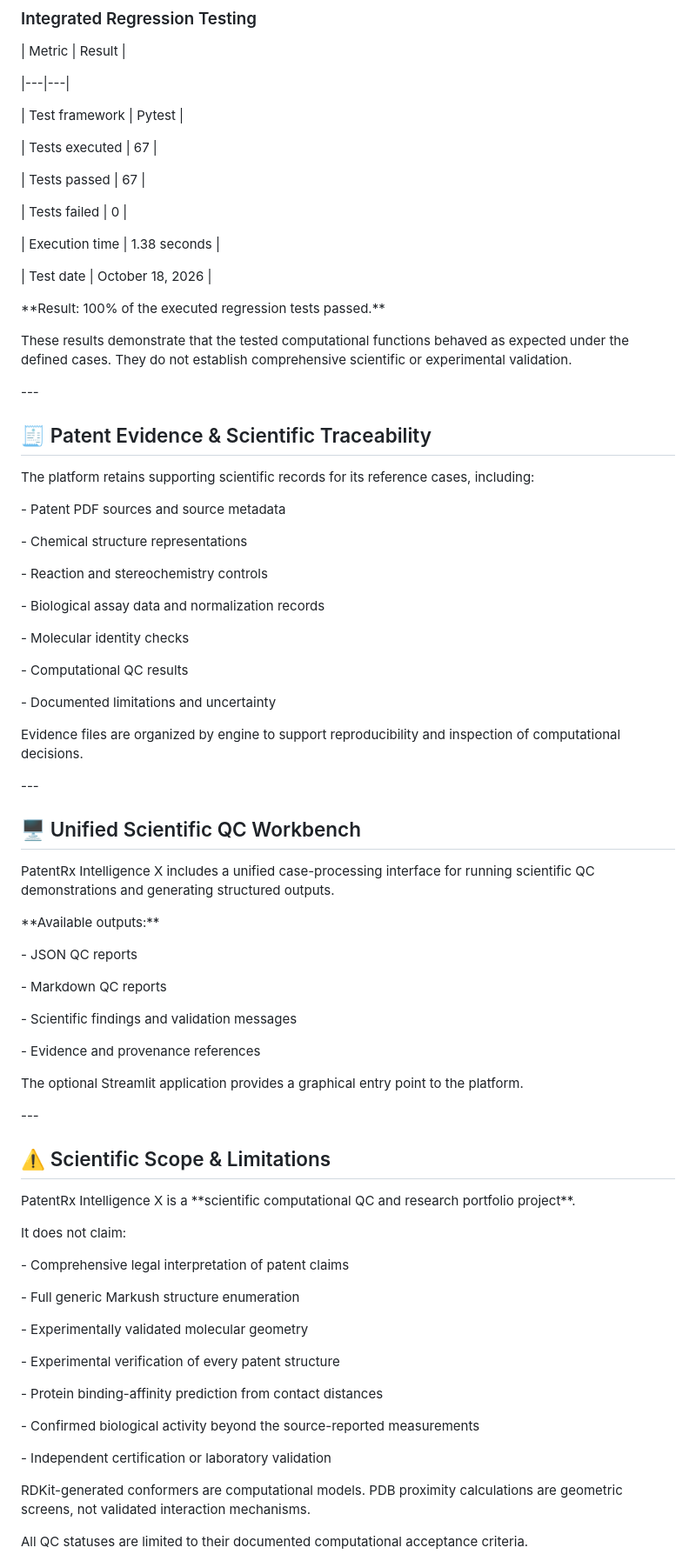
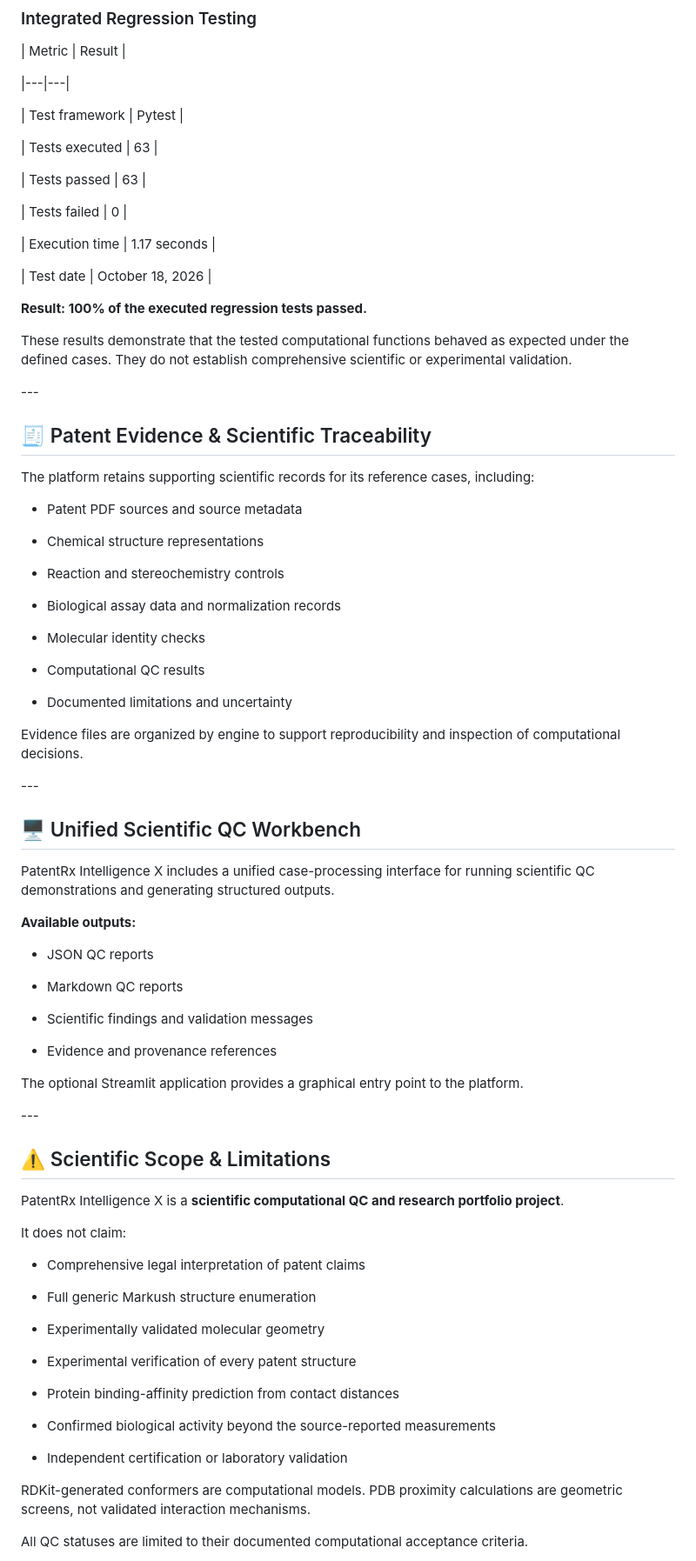
Before and after one commit to saleema-ip-informatics/PatentRx-Intelligence-X, a Markdown page: README.md, the part around one of its changes. Shown at 87% size. Rendered like a GitHub page.

Commit message:
Polish README formatting and update validation results

```diff
--- a/README.md
+++ b/README.md
@@ -678,19 +677,19 @@ The dashboard provides an optional user interface for interacting with the workb
 
 | Test framework | Pytest |
 
-| Tests executed | 67 |
+| Tests executed | 63 |
 
-| Tests passed | 67 |
+| Tests passed | 63 |
 
 | Tests failed | 0 |
 
-| Execution time | 1.38 seconds |
+| Execution time | 1.17 seconds |
 
 | Test date | October 18, 2026 |
 
 
 
-\*\*Result: 100% of the executed regression tests passed.\*\*
+**Result: 100% of the executed regression tests passed.**
 
 
 
@@ -710,19 +709,19 @@ The platform retains supporting scientific records for its reference cases, incl
 
 
 
-\- Patent PDF sources and source metadata
+- Patent PDF sources and source metadata
 
-\- Chemical structure representations
+- Chemical structure representations
 
-\- Reaction and stereochemistry controls
+- Reaction and stereochemistry controls
 
-\- Biological assay data and normalization records
+- Biological assay data and normalization records
 
-\- Molecular identity checks
+- Molecular identity checks
 
-\- Computational QC results
+- Computational QC results
 
-\- Documented limitations and uncertainty
+- Documented limitations and uncertainty
 
 
 
@@ -742,15 +741,15 @@ PatentRx Intelligence X includes a unified case-processing interface for running
 
 
 
-\*\*Available outputs:\*\*
+**Available outputs:**
 
-\- JSON QC reports
+- JSON QC reports
 
-\- Markdown QC reports
+- Markdown QC reports
 
-\- Scientific findings and validation messages
+- Scientific findings and validation messages
 
-\- Evidence and provenance references
+- Evidence and provenance references
 
 
 
@@ -766,7 +765,7 @@ The optional Streamlit application provides a graphical entry point to the platf
 
 
 
-PatentRx Intelligence X is a \*\*scientific computational QC and research portfolio project\*\*.
+PatentRx Intelligence X is a **scientific computational QC and research portfolio project**.
 
 
 
@@ -774,19 +773,19 @@ It does not claim:
 
 
 
-\- Comprehensive legal interpretation of patent claims
+- Comprehensive legal interpretation of patent claims
 
-\- Full generic Markush structure enumeration
+- Full generic Markush structure enumeration
 
-\- Experimentally validated molecular geometry
+- Experimentally validated molecular geometry
 
-\- Experimental verification of every patent structure
+- Experimental verification of every patent structure
 
-\- Protein binding-affinity prediction from contact distances
+- Protein binding-affinity prediction from contact distances
 
-\- Confirmed biological activity beyond the source-reported measurements
+- Confirmed biological activity beyond the source-reported measurements
 
-\- Independent certification or laboratory validation
+- Independent certification or laboratory validation
 
 
 
```
Also changed, not shown: other parts of README.md (+117 -118 lines).
